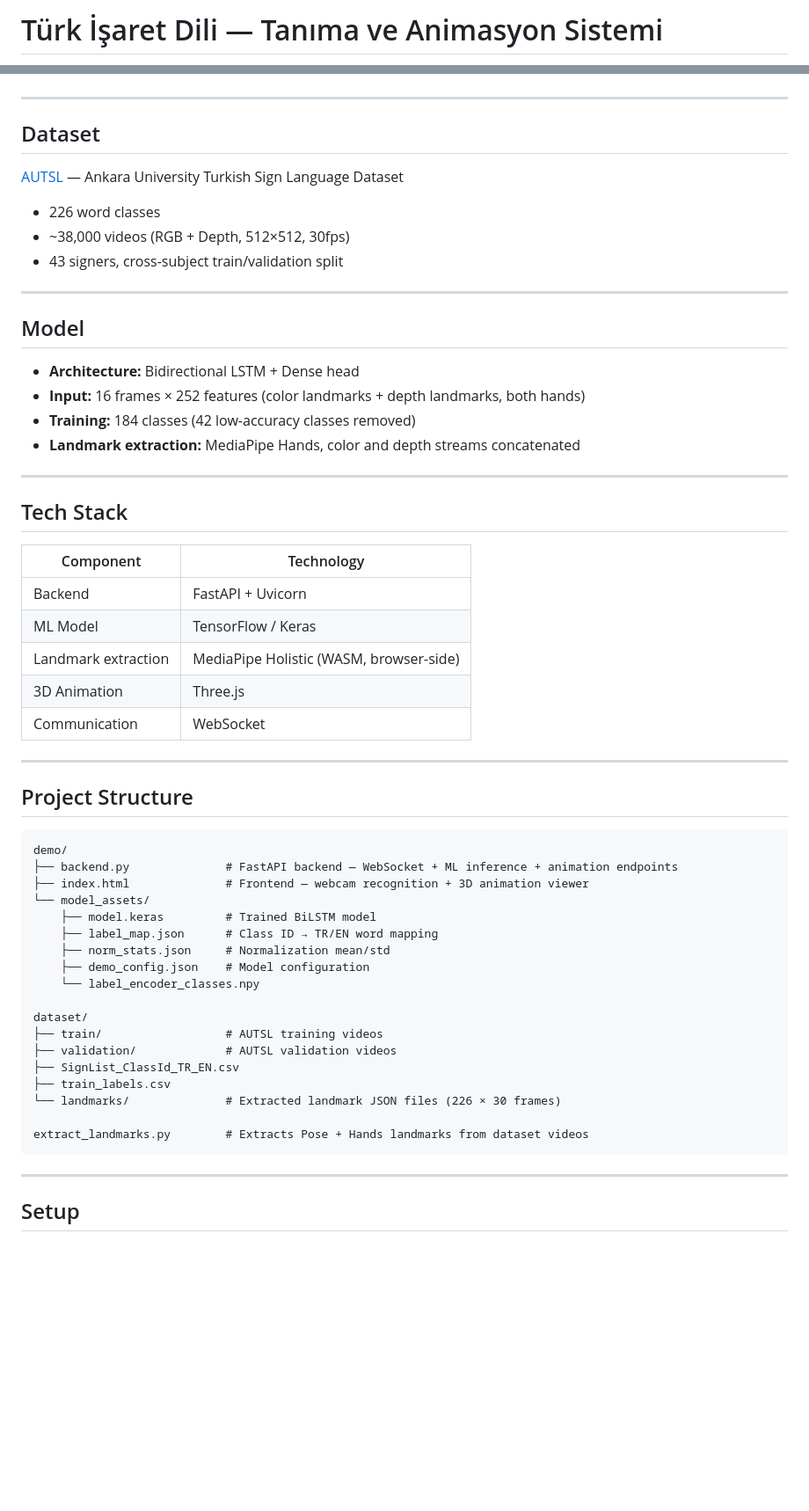
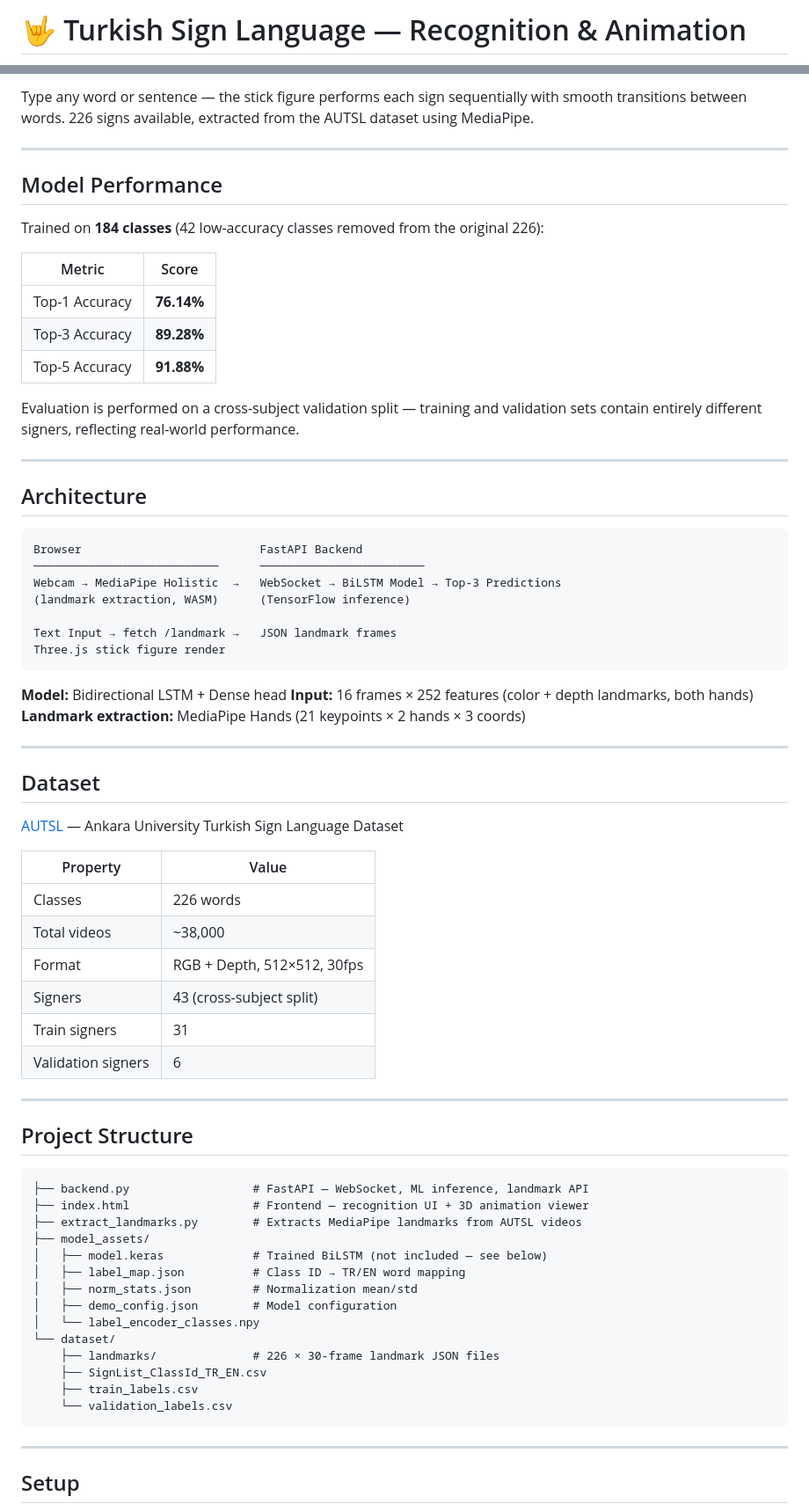
Before and after one commit to ErayKulkizaga/turkish-sign-language-translator, a Markdown page: README.md, 2 parts joined by grey strips. Shown at 88% size. Drawn GitHub-style; blank space fills up the shorter version.

````diff
--- a/README.md
+++ b/README.md
@@ -1,2 +1,2 @@
-# Türk İşaret Dili — Tanıma ve Animasyon Sistemi
+# 🤟 Turkish Sign Language — Recognition & Animation
 
@@ -22,57 +59,71 @@ Real-time Turkish Sign Language (TİD) recognition from webcam, plus text-to-sig
+Type any word or sentence — the stick figure performs each sign sequentially with smooth transitions between words. 226 signs available, extracted from the AUTSL dataset using MediaPipe.
+
+---
+
+## Model Performance
+
+Trained on **184 classes** (42 low-accuracy classes removed from the original 226):
+
+| Metric | Score |
+|--------|-------|
+| Top-1 Accuracy | **76.14%** |
+| Top-3 Accuracy | **89.28%** |
+| Top-5 Accuracy | **91.88%** |
+
+Evaluation is performed on a cross-subject validation split — training and validation sets contain entirely different signers, reflecting real-world performance.
+
+---
+
+## Architecture
+
+```
+Browser                          FastAPI Backend
+───────────────────────────      ────────────────────────
+Webcam → MediaPipe Holistic  →   WebSocket → BiLSTM Model → Top-3 Predictions
+(landmark extraction, WASM)      (TensorFlow inference)
+
+Text Input → fetch /landmark →   JSON landmark frames
+Three.js stick figure render
+```
+
+**Model:** Bidirectional LSTM + Dense head
+**Input:** 16 frames × 252 features (color + depth landmarks, both hands)
+**Landmark extraction:** MediaPipe Hands (21 keypoints × 2 hands × 3 coords)
 
 ---
 
 ## Dataset
 
 [AUTSL](https://cvml.ankara.edu.tr/datasets/) — Ankara University Turkish Sign Language Dataset
-- 226 word classes
-- ~38,000 videos (RGB + Depth, 512×512, 30fps)
-- 43 signers, cross-subject train/validation split
 
----
-
-## Model
-
-- **Architecture:** Bidirectional LSTM + Dense head
-- **Input:** 16 frames × 252 features (color landmarks + depth landmarks, both hands)
-- **Training:** 184 classes (42 low-accuracy classes removed)
-- **Landmark extraction:** MediaPipe Hands, color and depth streams concatenated
-
----
-
-## Tech Stack
-
-| Component | Technology |
-|---|---|
-| Backend | FastAPI + Uvicorn |
-| ML Model | TensorFlow / Keras |
-| Landmark extraction | MediaPipe Holistic (WASM, browser-side) |
-| 3D Animation | Three.js |
-| Communication | WebSocket |
+| Property | Value |
+|----------|-------|
+| Classes | 226 words |
+| Total videos | ~38,000 |
+| Format | RGB + Depth, 512×512, 30fps |
+| Signers | 43 (cross-subject split) |
+| Train signers | 31 |
+| Validation signers | 6 |
 
 ---
 
 ## Project Structure
 
 ```
-demo/
-├── backend.py              # FastAPI backend — WebSocket + ML inference + animation endpoints
-├── index.html              # Frontend — webcam recognition + 3D animation viewer
-└── model_assets/
-    ├── model.keras         # Trained BiLSTM model
-    ├── label_map.json      # Class ID → TR/EN word mapping
-    ├── norm_stats.json     # Normalization mean/std
-    ├── demo_config.json    # Model configuration
-    └── label_encoder_classes.npy
-
-dataset/
-├── train/                  # AUTSL training videos
-├── validation/             # AUTSL validation videos
-├── SignList_ClassId_TR_EN.csv
-├── train_labels.csv
-└── landmarks/              # Extracted landmark JSON files (226 × 30 frames)
-
-extract_landmarks.py        # Extracts Pose + Hands landmarks from dataset videos
+├── backend.py                  # FastAPI — WebSocket, ML inference, landmark API
+├── index.html                  # Frontend — recognition UI + 3D animation viewer
+├── extract_landmarks.py        # Extracts MediaPipe landmarks from AUTSL videos
+├── model_assets/
+│   ├── model.keras             # Trained BiLSTM (not included — see below)
+│   ├── label_map.json          # Class ID → TR/EN word mapping
+│   ├── norm_stats.json         # Normalization mean/std
+│   ├── demo_config.json        # Model configuration
+│   └── label_encoder_classes.npy
+└── dataset/
+    ├── landmarks/              # 226 × 30-frame landmark JSON files
+    ├── SignList_ClassId_TR_EN.csv
+    ├── train_labels.csv
+    └── validation_labels.csv
 ```
 
 ---
````
Also changed, not shown: other parts of README.md (+89 -32 lines).
